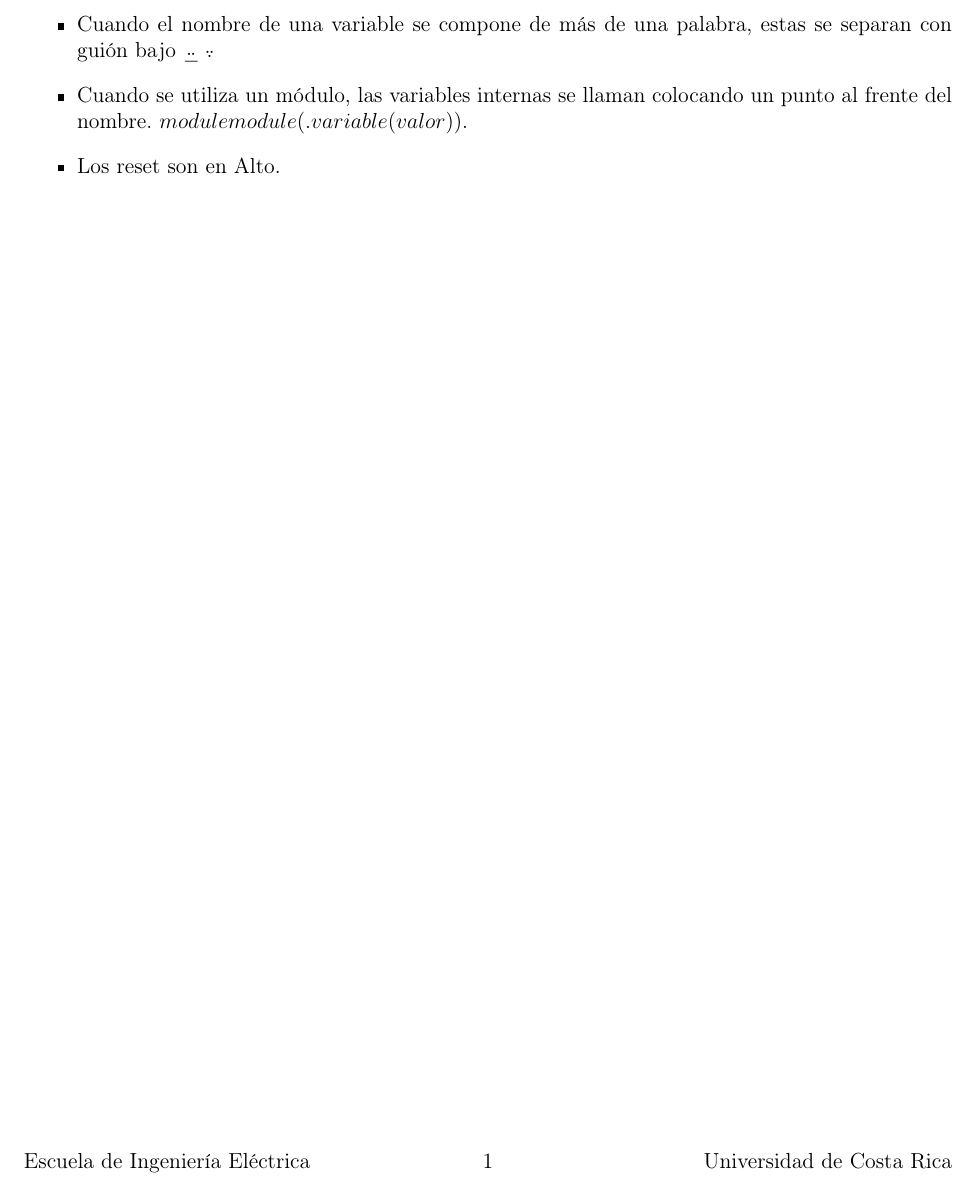
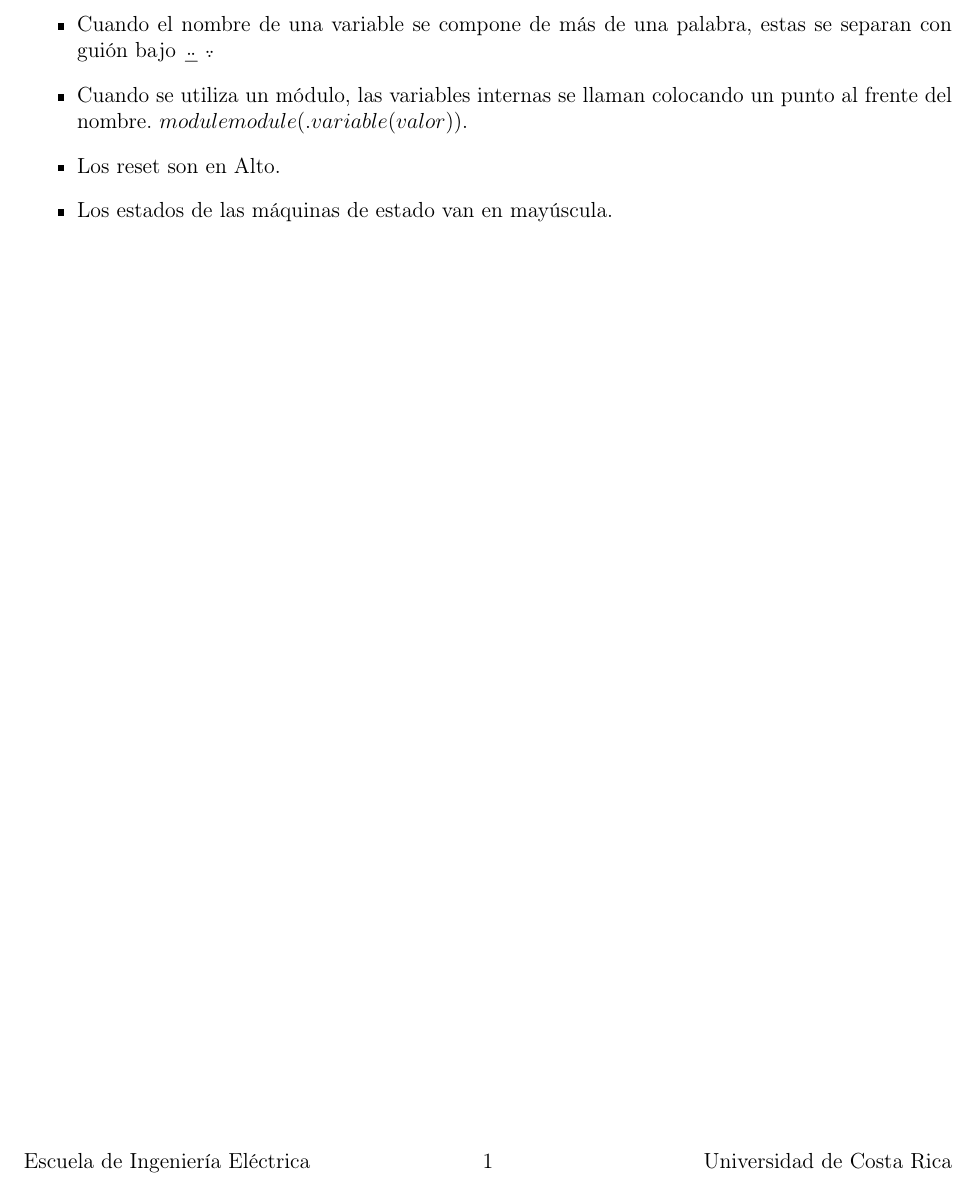
Before and after one commit to degv364/sd_host, a LaTeX document (doc/standard.tex): part of page 3 of 3, cut so that both start at the same text. Compiled offline with pdfLaTeX.

Commit message:
modificacion al doc de estandar

```diff
--- a/doc/standard.tex
+++ b/doc/standard.tex
@@ -18,6 +18,7 @@ ser respetadas por todos los miembros.
 \item Cuando se utiliza un módulo, las variables internas se llaman colocando un punto al frente del
   nombre. $module module(.variable(valor))$.
 \item Los reset son en Alto.
+\item Los estados de las máquinas de estado van en mayúscula.
 \end{itemize}
 \newpage
 
```
